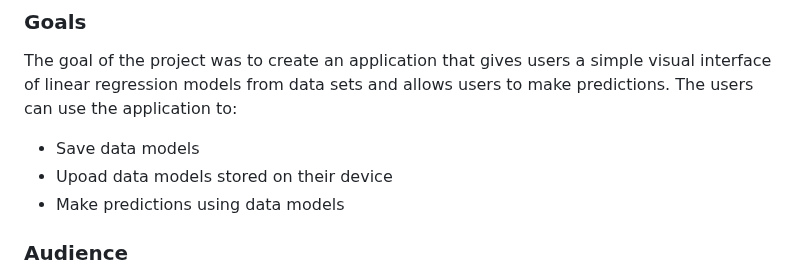
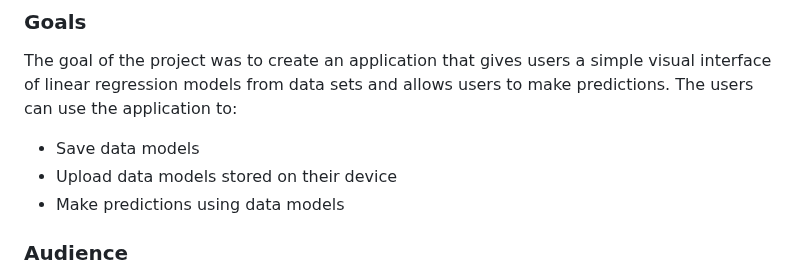
Before and after one commit to fizge/1-SENECA-UDC_Coil_Proyect, a Markdown page: background_doc.md, the part around the change. Rendered like a GitHub page.

```diff
--- a/background_doc.md
+++ b/background_doc.md
@@ -11,7 +11,7 @@ The purpose of Trackr is to predict data from data sets. The data sets that are
 ### Goals
 The goal of the project was to create an application that gives users a simple visual interface of linear regression models from data sets and allows users to make predictions. The users can use the application to: <br>
 - Save data models
-- Upoad data models stored on their device
+- Upload data models stored on their device
 - Make predictions using data models
 
 ### Audience
```
